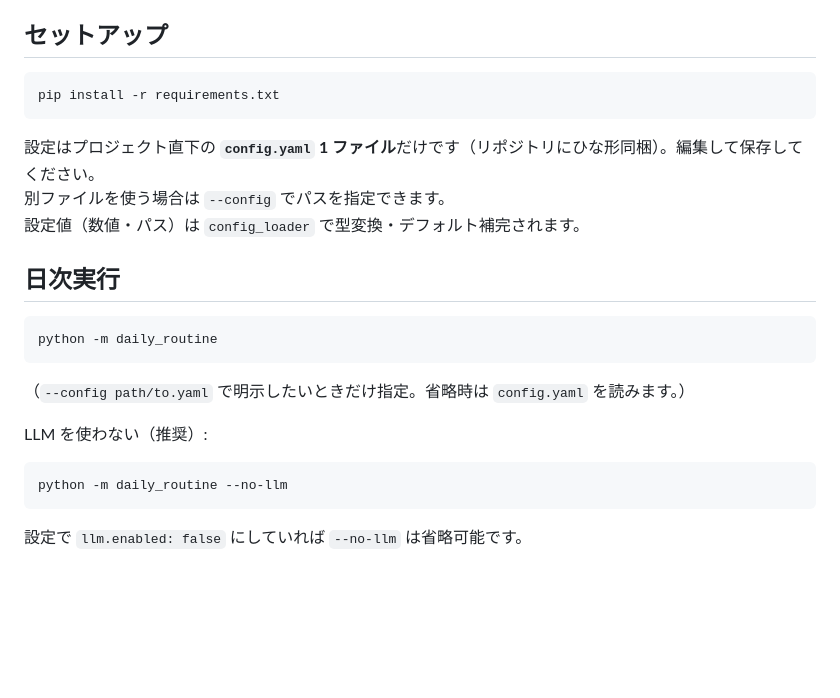
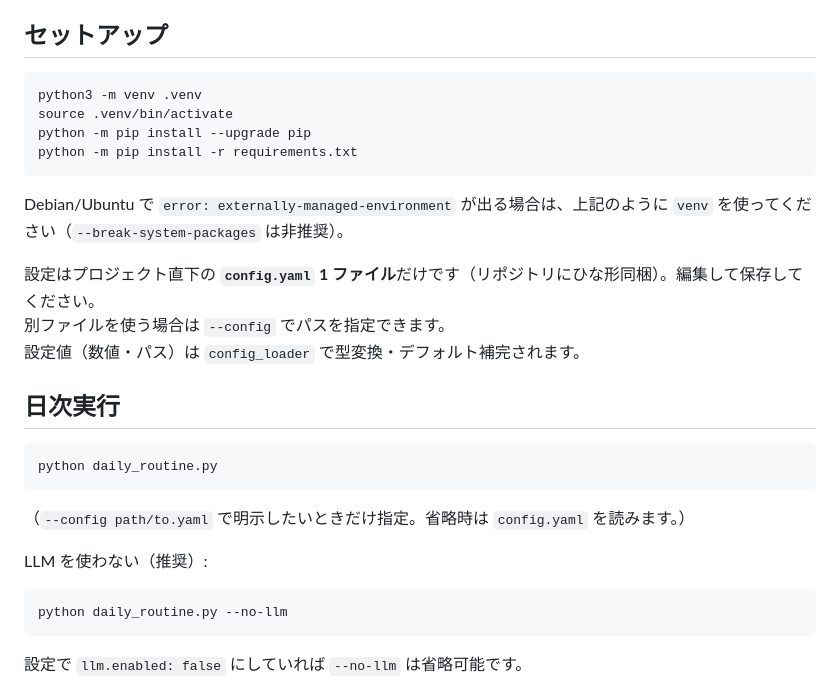
Before and after one commit to kosei-doi/stock_v7, a Markdown page: README.md, the part around the change. Rendered like a GitHub page; blank space fills up the shorter version.

````diff
--- a/README.md
+++ b/README.md
@@ -12,8 +12,13 @@
 ## セットアップ
 
 ```bash
-pip install -r requirements.txt
+python3 -m venv .venv
+source .venv/bin/activate
+python -m pip install --upgrade pip
+python -m pip install -r requirements.txt
 ```
+
+Debian/Ubuntu で `error: externally-managed-environment` が出る場合は、上記のように `venv` を使ってください（`--break-system-packages` は非推奨）。
 
 設定はプロジェクト直下の **`config.yaml` 1 ファイル**だけです（リポジトリにひな形同梱）。編集して保存してください。
 別ファイルを使う場合は `--config` でパスを指定できます。
@@ -22,7 +27,7 @@ pip install -r requirements.txt
 ## 日次実行
 
 ```bash
-python -m daily_routine
+python daily_routine.py
 ```
 
 （`--config path/to.yaml` で明示したいときだけ指定。省略時は `config.yaml` を読みます。）
@@ -30,7 +35,7 @@ python -m daily_routine
 LLM を使わない（推奨）:
 
 ```bash
-python -m daily_routine --no-llm
+python daily_routine.py --no-llm
 ```
 
 設定で `llm.enabled: false` にしていれば `--no-llm` は省略可能です。
````
Also changed, not shown: docs/OPERATIONS.md (+123 -111 lines).
